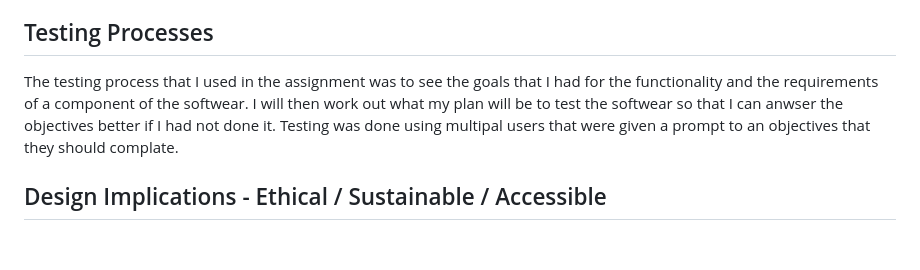
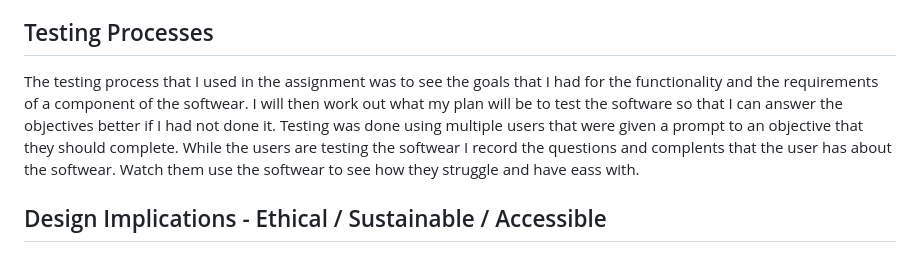
Before and after one commit to Random-Devil-with-internet/Year-12-3-Assignment, a Markdown page: Evidence Guide.md, the part around the change. Drawn GitHub-style.

```diff
--- a/Evidence Guide.md
+++ b/Evidence Guide.md
@@ -57,6 +57,6 @@ To not allow users to send the incorrect file type or malware into the applicati
 
 ## Testing Processes
 
-The testing process that I used in the assignment was to see the goals that I had for the functionality and the requirements of a component of the softwear. I will then work out what my plan will be to test the softwear so that I can anwser the objectives better if I had not done it. Testing was done using multipal users that were given a prompt to an objectives that they should complate.
+The testing process that I used in the assignment was to see the goals that I had for the functionality and the requirements of a component of the softwear. I will then work out what my plan will be to test the software so that I can answer the objectives better if I had not done it. Testing was done using multiple users that were given a prompt to an objective that they should complete. While the users are testing the softwear I record the questions and complents that the user has about the softwear. Watch them use the softwear to see how they struggle and have eass with.
 
 ## Design Implications - Ethical / Sustainable / Accessible
```
